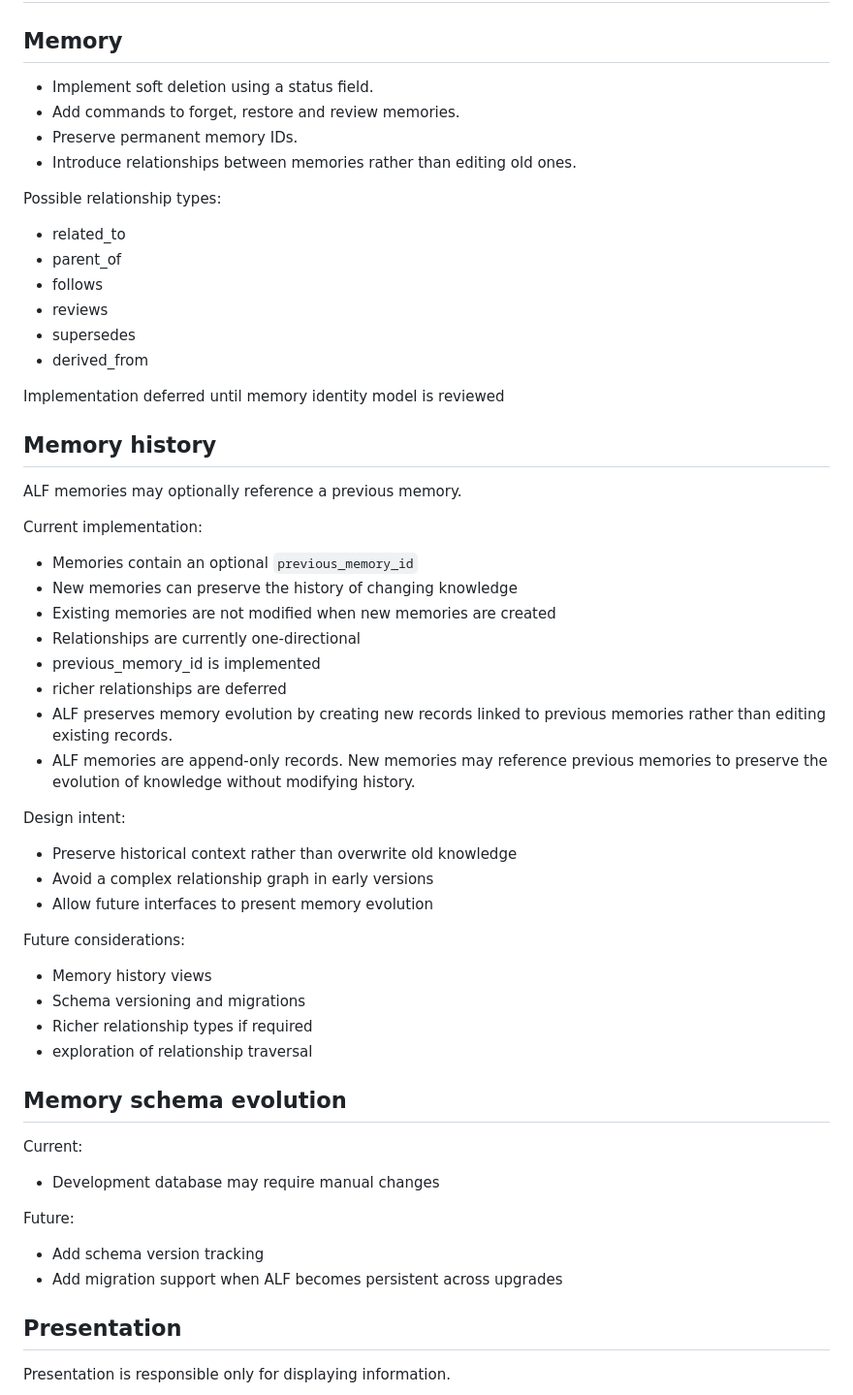
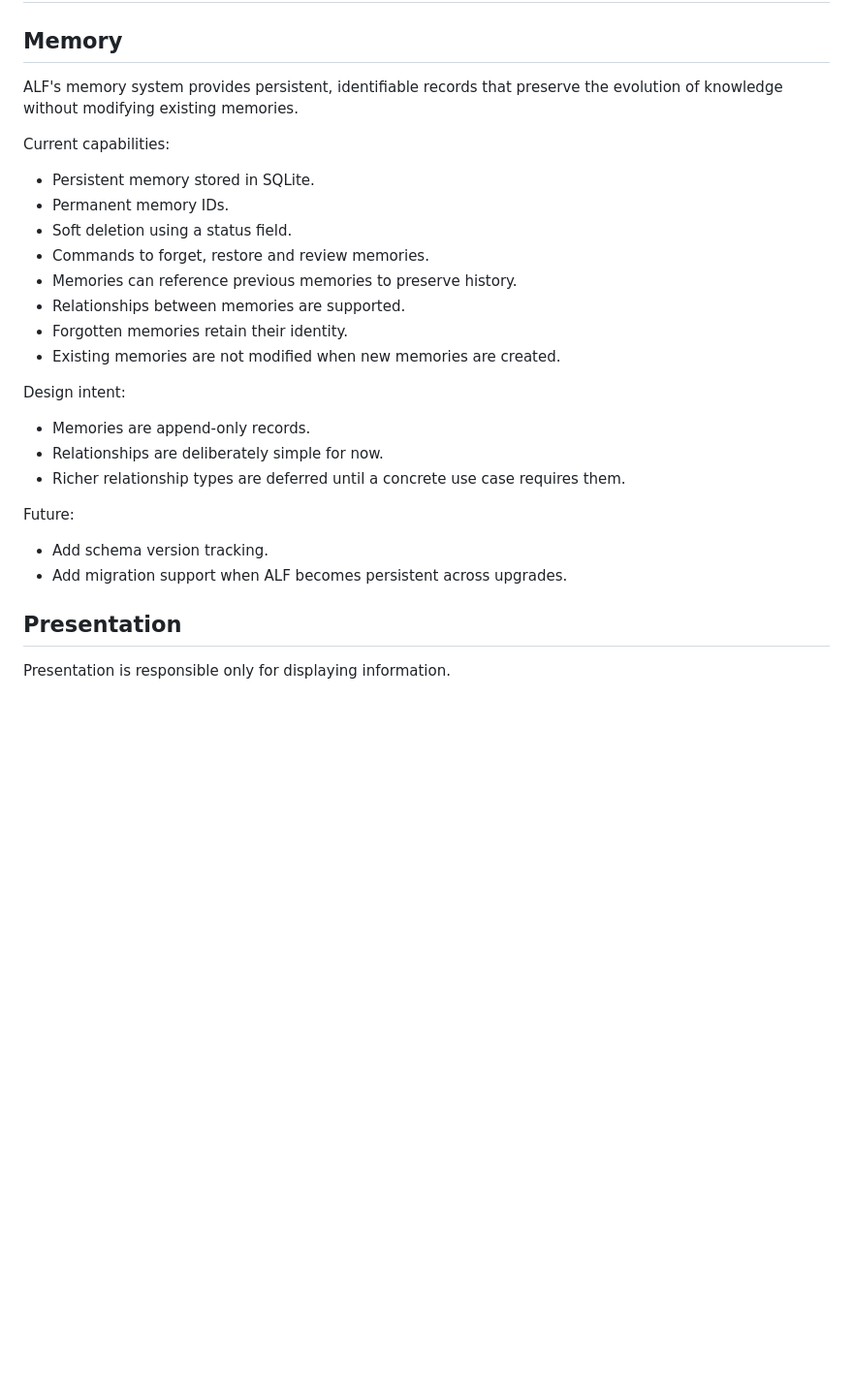
Before and after one commit to pierreworking-cyber/alf, a Markdown page: WALL.md, the part around the change. Shown at 97% size. GitHub-like rendering; blank space fills up the shorter version.

Commit message:
docs: update memory capabilities

```diff
--- a/WALL.md
+++ b/WALL.md
@@ -11,60 +11,30 @@ Once an idea becomes established it should move into ALF's persistent memory and
 
 ## Memory
 
-- Implement soft deletion using a status field.
-- Add commands to forget, restore and review memories.
-- Preserve permanent memory IDs.
-- Introduce relationships between memories rather than editing old ones.
+ALF's memory system provides persistent, identifiable records that preserve
+the evolution of knowledge without modifying existing memories.
 
-Possible relationship types:
+Current capabilities:
 
-- related_to
-- parent_of
-- follows
-- reviews
-- supersedes
-- derived_from
-
-Implementation deferred until memory identity model is reviewed
-
-## Memory history
-
-ALF memories may optionally reference a previous memory.
-
-Current implementation:
-
-- Memories contain an optional `previous_memory_id`
-- New memories can preserve the history of changing knowledge
-- Existing memories are not modified when new memories are created
-- Relationships are currently one-directional
-- previous_memory_id is implemented
-- richer relationships are deferred
-- ALF preserves memory evolution by creating new records linked to previous memories rather than editing existing records.
-- ALF memories are append-only records. New memories may reference previous memories to preserve the evolution of knowledge without modifying history.
+- Persistent memory stored in SQLite.
+- Permanent memory IDs.
+- Soft deletion using a status field.
+- Commands to forget, restore and review memories.
+- Memories can reference previous memories to preserve history.
+- Relationships between memories are supported.
+- Forgotten memories retain their identity.
+- Existing memories are not modified when new memories are created.
 
 Design intent:
 
-- Preserve historical context rather than overwrite old knowledge
-- Avoid a complex relationship graph in early versions
-- Allow future interfaces to present memory evolution
-
-Future considerations:
-
-- Memory history views
-- Schema versioning and migrations
-- Richer relationship types if required
-- exploration of relationship traversal
-
-## Memory schema evolution
-
-Current:
-
-- Development database may require manual changes
+- Memories are append-only records.
+- Relationships are deliberately simple for now.
+- Richer relationship types are deferred until a concrete use case requires them.
 
 Future:
 
-- Add schema version tracking
-- Add migration support when ALF becomes persistent across upgrades
+- Add schema version tracking.
+- Add migration support when ALF becomes persistent across upgrades.
 
 ## Presentation
 
```
